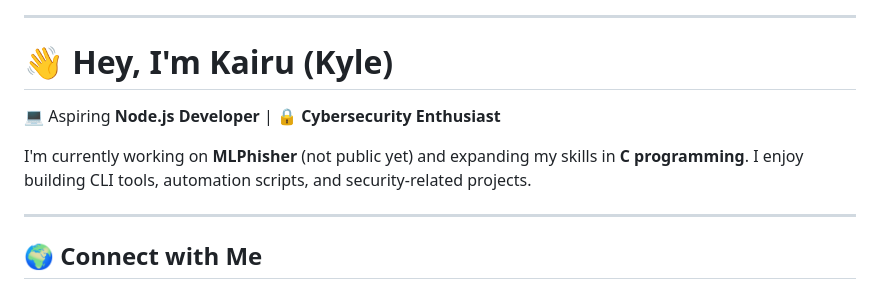
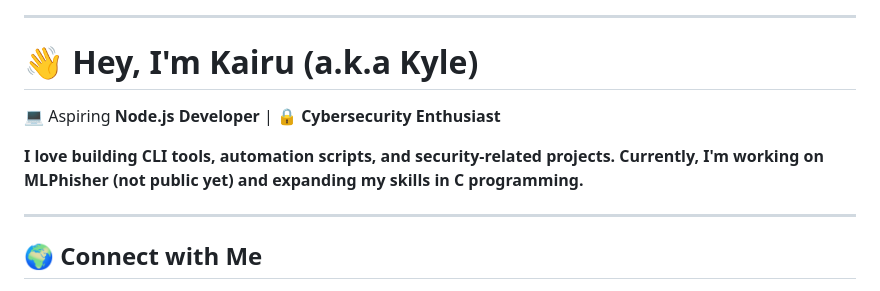
Before and after one commit to Kairu-bit/Kairu-bit, a Markdown page: README.md, the part around the change. Rendered like a GitHub page.

```diff
--- a/README.md
+++ b/README.md
@@ -2,11 +2,11 @@
 
 ---
 
-# 👋 Hey, I'm Kairu (Kyle)
+# 👋 Hey, I'm Kairu (a.k.a Kyle)
 
 💻 Aspiring **Node.js Developer** | 🔒 **Cybersecurity Enthusiast**
 
-I'm currently working on **MLPhisher** (not public yet) and expanding my skills in **C programming**. I enjoy building CLI tools, automation scripts, and security-related projects.
+**I love building CLI tools, automation scripts, and security-related projects. Currently, I'm working on MLPhisher (not public yet) and expanding my skills in C programming.**
 
 ---
 
```
